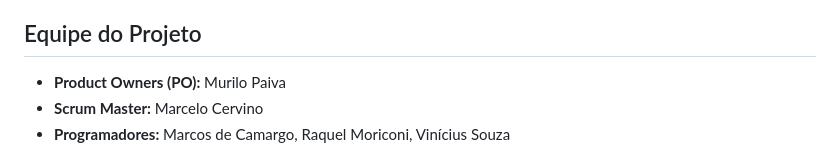
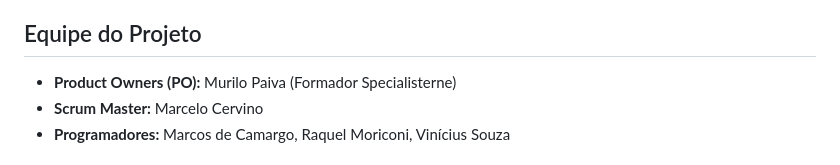
Before and after one commit to vinicius-vses/helpsystem, a Markdown page: README.md, the part around the change. Rendered like a GitHub page.

```diff
--- a/README.md
+++ b/README.md
@@ -3,7 +3,7 @@
 
 <h2>Equipe do Projeto</h2>
 <ul>
-  <li><strong>Product Owners (PO):</strong> Murilo Paiva</li>
+  <li><strong>Product Owners (PO):</strong> Murilo Paiva (Formador Specialisterne)</li>
   <li><strong>Scrum Master:</strong> Marcelo Cervino</li>
   <li><strong>Programadores:</strong> Marcos de Camargo, Raquel Moriconi, Vinícius Souza</li>
 </ul>
```
